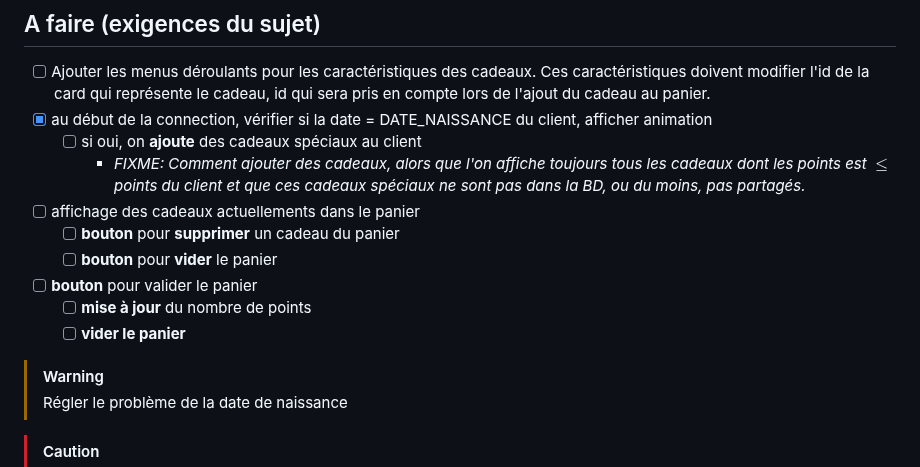
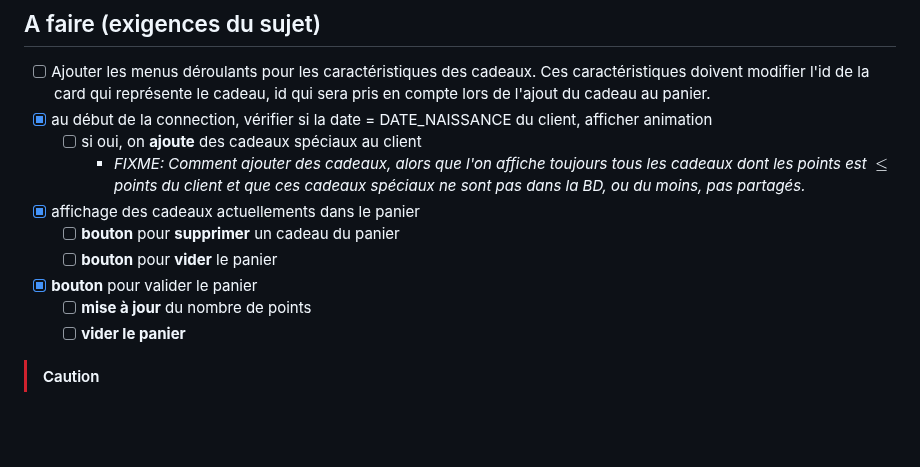
Before and after one commit to mlaidouni/website.carte.fidelite, a Markdown page: toDo.md, the part around the change. Rendered like a GitHub page; blank space fills up the shorter version.

```diff
--- a/toDo.md
+++ b/toDo.md
@@ -95,17 +95,12 @@
 - [x] au début de la connection, vérifier si la date = DATE_NAISSANCE du client, afficher animation
   - [ ] si oui, on **ajoute** des cadeaux spéciaux au client
     - _FIXME: Comment ajouter des cadeaux, alors que l'on affiche toujours tous les cadeaux dont les points est $\le$ points du client et que ces cadeaux spéciaux ne sont pas dans la BD, ou du moins, pas partagés._
-- [ ] affichage des cadeaux actuellements dans le panier
+- [x] affichage des cadeaux actuellements dans le panier
   - [ ] **bouton** pour **supprimer** un cadeau du panier
   - [ ] **bouton** pour **vider** le panier
-- [ ] **bouton** pour valider le panier
+- [x] **bouton** pour valider le panier
   - [ ] **mise à jour** du nombre de points
   - [ ] **vider le panier**
-
-> [!WARNING]
-> Régler le problème de la date de naissance
-
-<!-- Fix rule MD028 -->
 
 > [!CAUTION]
 > ![alt text](toDo.png)
```
